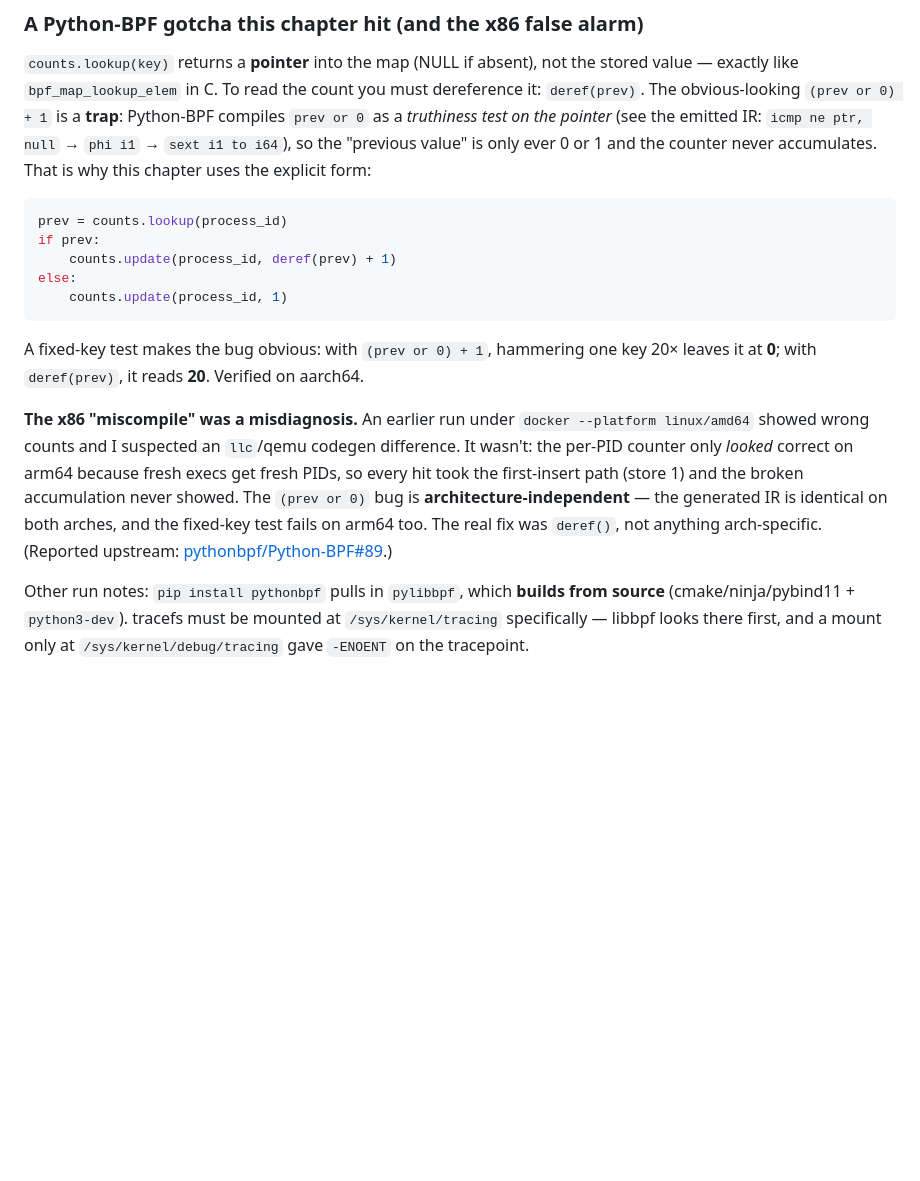
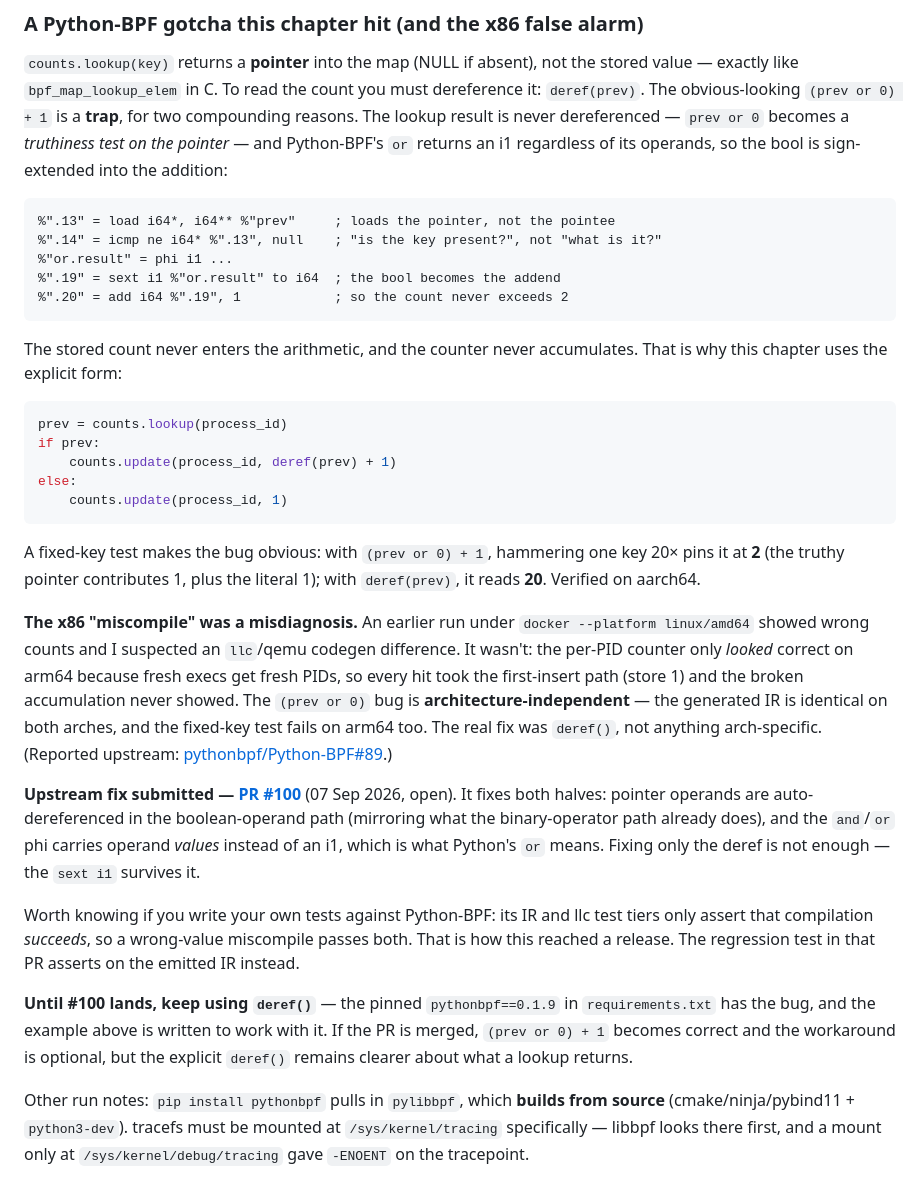
Before and after one commit to douglasmun/ebpf101, a Markdown page: docs/24-pythonbpf.md, the part around the change. GitHub-like rendering; blank space fills up the shorter version.

Commit message:
docs(24-pythonbpf): record upstream PR #100 and correct the gotcha
Link the submitted fix and describe both halves of the bug: the lookup is
never dereferenced, and `or` returns i1 regardless of operands, so the
bool is sign-extended into the addition. Fixing only the deref leaves the
sext in place.

Corrects the failure mode too. The section said the counter stays at 0;
the emitted IR shows a present key yields 1 + 1, so a hammered fixed key
pins at 2. Adds the IR excerpt, and notes that upstream's IR and llc test
tiers only assert compilation succeeds, which is how the miscompile
shipped.

Co-Authored-By: Claude Opus 5 <noreply@anthropic.com>
Claude-Session: https://claude.ai/code/session_01GGEhRMELWoEfdQniZBGu5E

````diff
--- a/docs/24-pythonbpf.md
+++ b/docs/24-pythonbpf.md
@@ -124,10 +124,21 @@ looks there first, and a mount only at `/sys/kernel/debug/tracing` gave
 `counts.lookup(key)` returns a **pointer** into the map (NULL if absent), not the
 stored value — exactly like `bpf_map_lookup_elem` in C. To read the count you
 must dereference it: `deref(prev)`. The obvious-looking `(prev or 0) + 1` is a
-**trap**: Python-BPF compiles `prev or 0` as a *truthiness test on the pointer*
-(see the emitted IR: `icmp ne ptr, null` → `phi i1` → `sext i1 to i64`), so the
-"previous value" is only ever 0 or 1 and the counter never accumulates. That is
-why this chapter uses the explicit form:
+**trap**, for two compounding reasons. The lookup result is never dereferenced —
+`prev or 0` becomes a *truthiness test on the pointer* — and Python-BPF's `or`
+returns an i1 regardless of its operands, so the bool is sign-extended into the
+addition:
+
+```llvm
+%".13" = load i64*, i64** %"prev"     ; loads the pointer, not the pointee
+%".14" = icmp ne i64* %".13", null    ; "is the key present?", not "what is it?"
+%"or.result" = phi i1 ...
+%".19" = sext i1 %"or.result" to i64  ; the bool becomes the addend
+%".20" = add i64 %".19", 1            ; so the count never exceeds 2
+```
+
+The stored count never enters the arithmetic, and the counter never accumulates.
+That is why this chapter uses the explicit form:
 
 ```python
 prev = counts.lookup(process_id)
@@ -138,7 +149,9 @@ else:
 ```
 
 A fixed-key test makes the bug obvious: with `(prev or 0) + 1`, hammering one key
-20× leaves it at **0**; with `deref(prev)`, it reads **20**. Verified on aarch64.
+20× pins it at **2** (the truthy pointer contributes 1, plus the literal 1);
+with `deref(prev)`, it reads **20**.
+Verified on aarch64.
 
 **The x86 "miscompile" was a misdiagnosis.** An earlier run under
 `docker --platform linux/amd64` showed wrong counts and I suspected an
@@ -150,6 +163,22 @@ on both arches, and the fixed-key test fails on arm64 too. The real fix was
 `deref()`, not anything arch-specific. (Reported upstream:
 [pythonbpf/Python-BPF#89](https://github.com/pythonbpf/Python-BPF/issues/89).)
 
+**Upstream fix submitted — [PR #100](https://github.com/pythonbpf/Python-BPF/pull/100)**
+(07 Sep 2026, open). It fixes both halves: pointer operands are auto-dereferenced in
+the boolean-operand path (mirroring what the binary-operator path already does), and
+the `and`/`or` phi carries operand *values* instead of an i1, which is what Python's
+`or` means. Fixing only the deref is not enough — the `sext i1` survives it.
+
+Worth knowing if you write your own tests against Python-BPF: its IR and llc test
+tiers only assert that compilation *succeeds*, so a wrong-value miscompile passes
+both. That is how this reached a release. The regression test in that PR asserts on
+the emitted IR instead.
+
+**Until #100 lands, keep using `deref()`** — the pinned `pythonbpf==0.1.9` in
+`requirements.txt` has the bug, and the example above is written to work with it.
+If the PR is merged, `(prev or 0) + 1` becomes correct and the workaround is
+optional, but the explicit `deref()` remains clearer about what a lookup returns.
+
 Other run notes: `pip install pythonbpf` pulls in `pylibbpf`, which **builds from
 source** (cmake/ninja/pybind11 + `python3-dev`). tracefs must be mounted at
 `/sys/kernel/tracing` specifically — libbpf looks there first, and a mount only
````
